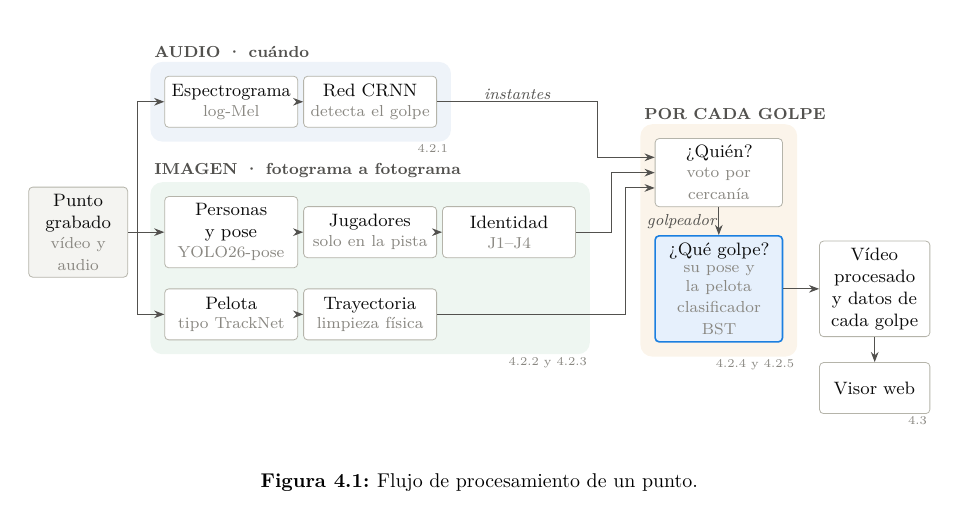
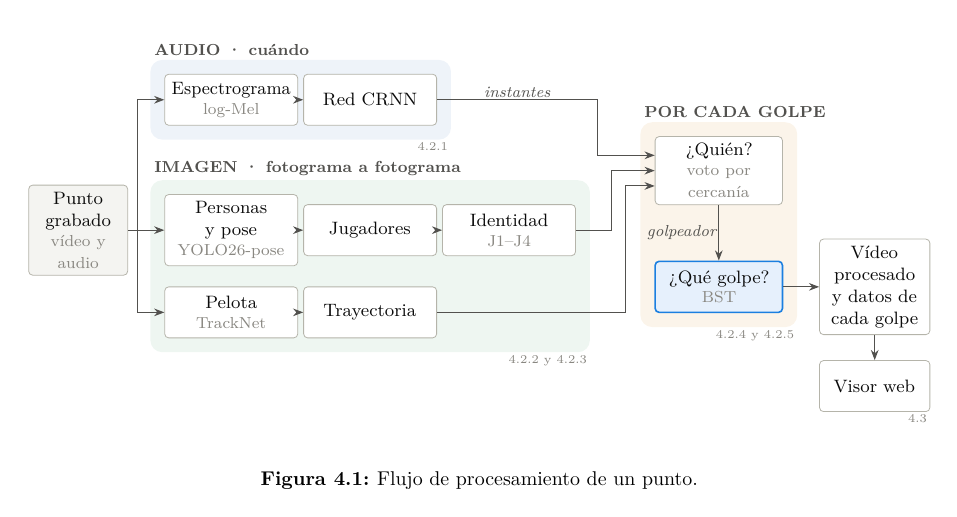
Before and after one commit to josanchdev/padel-vision, a LaTeX document (memoria/tfg.tex, which reads memoria/figuras/flujo.tex): part of page 21 of 31, cut so that both start at the same text. Compiled offline with pdfLaTeX.

Commit message:
docs(memoria): subtítulos del diagrama solo donde informan

```diff
--- a/memoria/figuras/flujo.tex
+++ b/memoria/figuras/flujo.tex
@@ -1,22 +1,23 @@
 % Flujo de procesamiento de un punto (sección «Flujo de procesamiento»).
 % Colores y estilos en config/config.tex. Las tres entradas llegan por separado
 % a «¿Quién?»; el voto pasa al clasificador el golpeador, cuya pose y pelota
-% clasifica, como hace resolve_shots en padel_ml.rally_analysis.
+% clasifica, como hace resolve_shots en padel_ml.rally_analysis. Subtítulo en
+% una caja solo si añade algo: el modelo o el método.
 \begin{tikzpicture}
   % Entrada
   \node[entrada, text width=15mm] (P) at (-0.1,1.0) {Punto grabado\subcaja{vídeo y audio}};
   % Audio
   \node[caja] (A1) at (2.6,3.3) {Espectrograma\subcaja{log-Mel}};
-  \node[caja] (A2) at (5.05,3.3) {Red CRNN\subcaja{detecta el golpe}};
+  \node[caja] (A2) at (5.05,3.3) {Red CRNN};
   % Imagen
   \node[caja] (J1) at (2.6,1.0) {Personas y pose\subcaja{YOLO26-pose}};
-  \node[caja] (J2) at (5.05,1.0) {Jugadores\subcaja{solo en la pista}};
+  \node[caja] (J2) at (5.05,1.0) {Jugadores};
   \node[caja] (J3) at (7.5,1.0) {Identidad\subcaja{J1--J4}};
-  \node[caja] (B1) at (2.6,-0.45) {Pelota\subcaja{tipo TrackNet}};
-  \node[caja] (B2) at (5.05,-0.45) {Trayectoria\subcaja{limpieza física}};
+  \node[caja] (B1) at (2.6,-0.45) {Pelota\subcaja{TrackNet}};
+  \node[caja] (B2) at (5.05,-0.45) {Trayectoria};
   % Por cada golpe
   \node[caja, text width=20mm] (Q) at (11.2,2.05) {¿Quién?\subcaja{voto por cercanía}};
-  \node[aporta, text width=20mm] (T) at (11.2,0.0) {¿Qué golpe?\subcaja{su pose y la pelota\\clasificador BST}};
+  \node[aporta, text width=20mm] (T) at (11.2,0.0) {¿Qué golpe?\subcaja{BST}};
   % Salida: lo que lee el visor (vídeo procesado y point.json)
   \node[caja, text width=17mm] (R) at (13.95,0.0) {Vídeo procesado y datos de cada golpe};
   \node[caja, text width=17mm] (W) at (13.95,-1.75) {Visor web};
```
